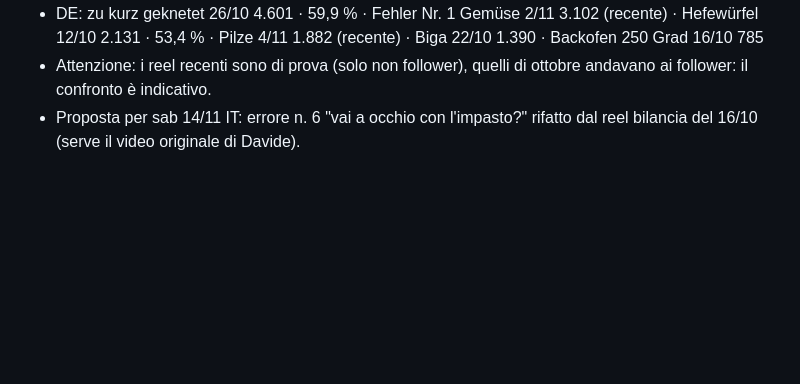
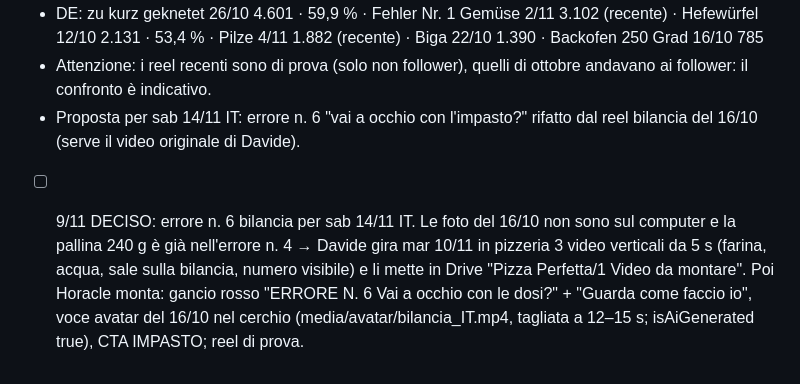
Before and after one commit to davide-1966/davide-ai-os, a Markdown page: knowledge/da_fare.md, the part around the change. Rendered like a GitHub page; blank space fills up the shorter version.

Commit message:
da_fare: errore n. 6 bilancia, Davide gira 3 video nuovi
Co-Authored-By: Claude Opus 5.5 <noreply@anthropic.com>

```diff
--- a/knowledge/da_fare.md
+++ b/knowledge/da_fare.md
@@ -99,3 +99,4 @@ Classifica Metricool 10/10–9/11 (visualizzazioni · % che supera i 3 s):
 - DE: zu kurz geknetet 26/10 4.601 · 59,9 % · Fehler Nr. 1 Gemüse 2/11 3.102 (recente) · Hefewürfel 12/10 2.131 · 53,4 % · Pilze 4/11 1.882 (recente) · Biga 22/10 1.390 · Backofen 250 Grad 16/10 785
 - Attenzione: i reel recenti sono di prova (solo non follower), quelli di ottobre andavano ai follower: il confronto è indicativo.
 - Proposta per sab 14/11 IT: errore n. 6 "vai a occhio con l'impasto?" rifatto dal reel bilancia del 16/10 (serve il video originale di Davide).
+- [ ] 9/11 DECISO: errore n. 6 bilancia per sab 14/11 IT. Le foto del 16/10 non sono sul computer e la pallina 240 g è già nell'errore n. 4 → Davide gira mar 10/11 in pizzeria 3 video verticali da 5 s (farina, acqua, sale sulla bilancia, numero visibile) e li mette in Drive "Pizza Perfetta/1 Video da montare". Poi Horacle monta: gancio rosso "ERRORE N. 6 Vai a occhio con le dosi?" + "Guarda come faccio io", voce avatar del 16/10 nel cerchio (media/avatar/bilancia_IT.mp4, tagliata a 12–15 s; isAiGenerated true), CTA IMPASTO; reel di prova.
```
